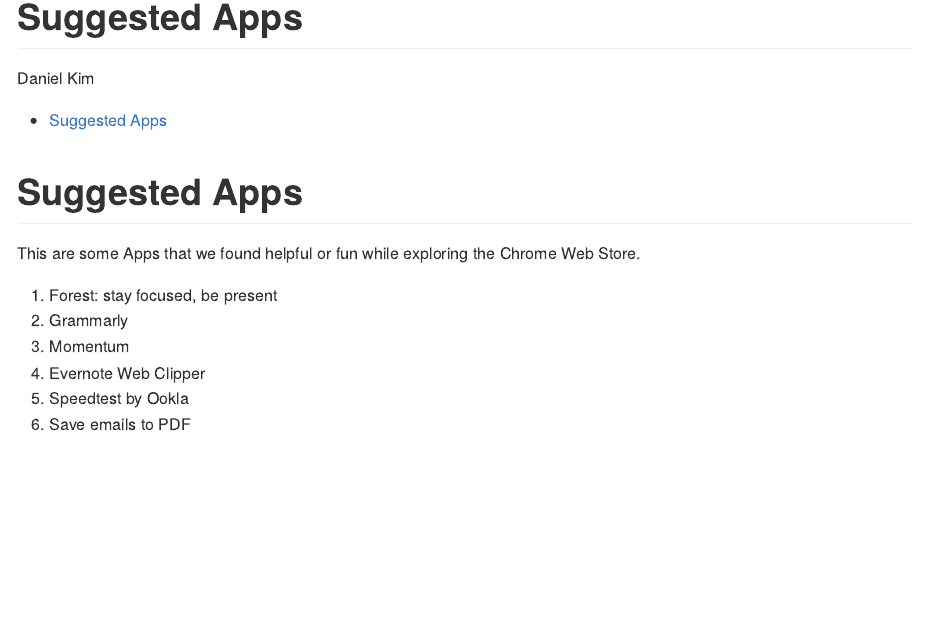
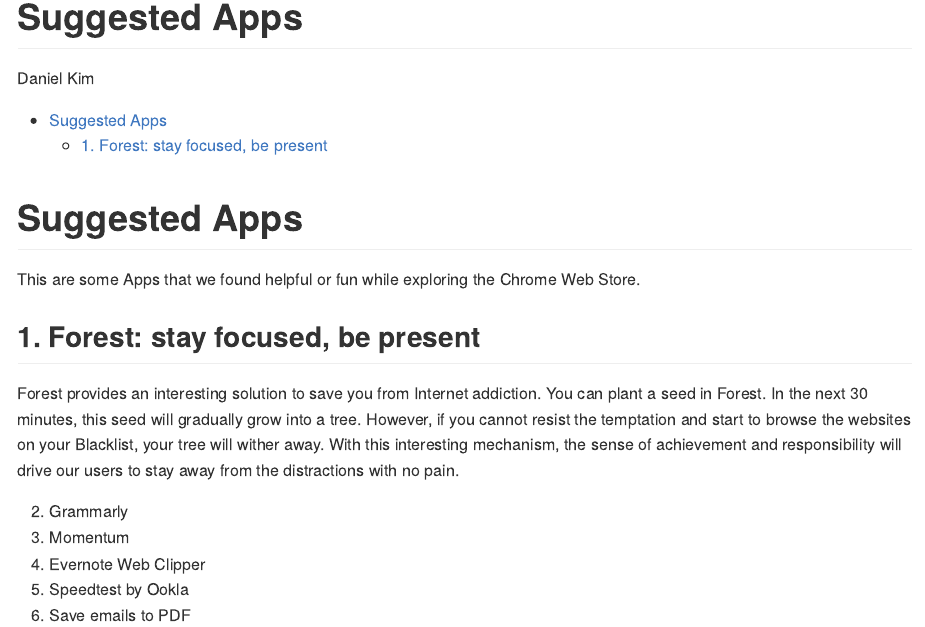
Before and after one commit to chromebookdatascience/lecture_notes, an R Markdown document (intro_and_setup/suggested_apps.Rmd): the page in a window 1100 px wide, from its top. Rendered offline with R 4.5, knitr and Pandoc, with nearby package versions.

Commit message:
Create suggested_apps.Rmd

```diff
--- a/intro_and_setup/suggested_apps.Rmd
+++ b/intro_and_setup/suggested_apps.Rmd
@@ -13,7 +13,9 @@
 This are some Apps that we found helpful or fun while exploring the Chrome Web Store.
 
 
-1. Forest: stay focused, be present
+## 1. Forest: stay focused, be present
+Forest provides an interesting solution to save you from Internet addiction. You can plant a seed in Forest. In the next 30 minutes, this seed will gradually grow into a tree. However, if you cannot resist the temptation and start to browse the websites on your Blacklist, your tree will wither away. With this interesting mechanism, the sense of achievement and responsibility will drive our users to stay away from the distractions with no pain.
+
 2. Grammarly
 3. Momentum
 4. Evernote Web Clipper
```
